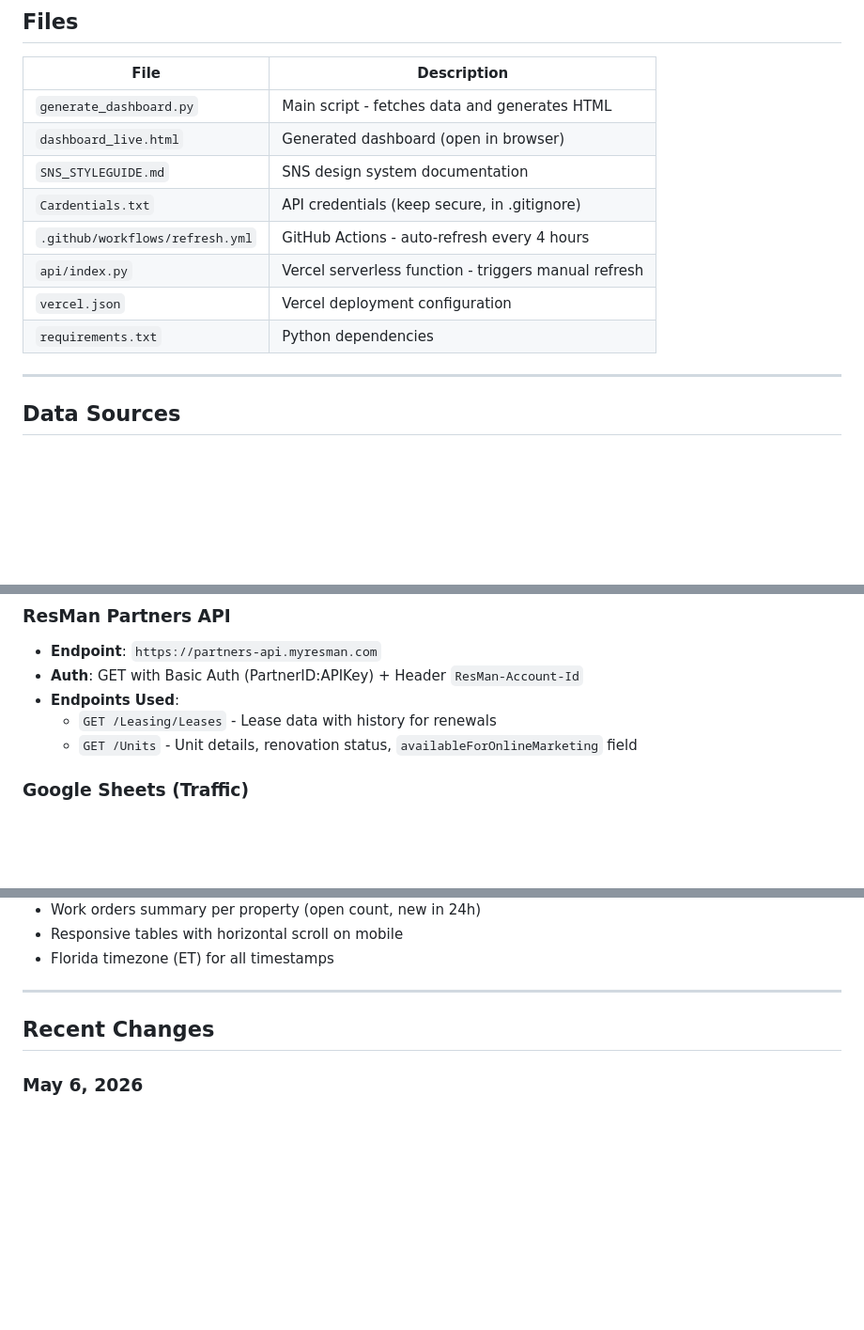
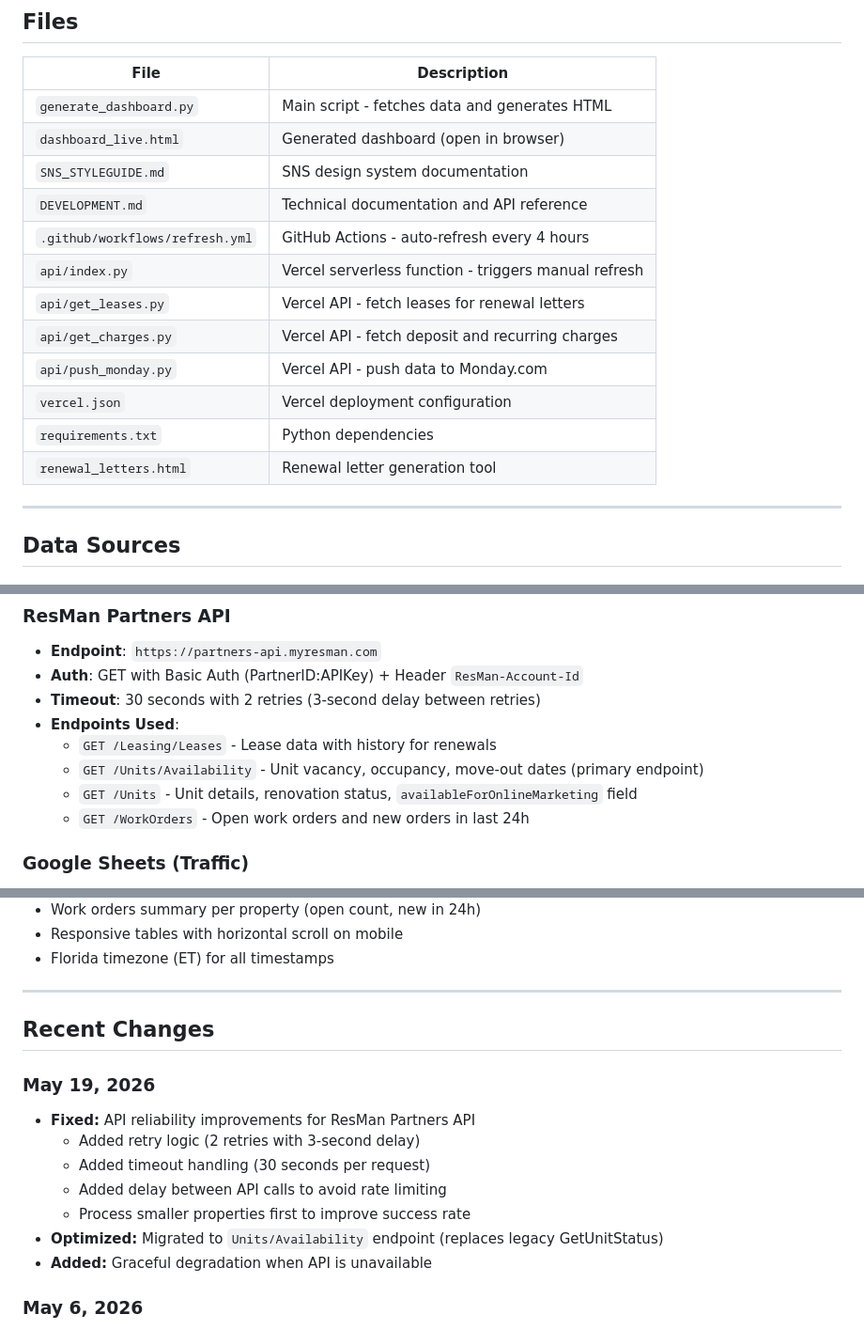
Before and after one commit to ymi-flowing/sns-daily-report, a Markdown page: README.md, 3 parts joined by grey strips. Shown at 94% size. Drawn GitHub-style; blank space fills up the shorter version.

```diff
--- a/README.md
+++ b/README.md
@@ -36,11 +36,15 @@ This dashboard provides a unified view of:
 | `generate_dashboard.py` | Main script - fetches data and generates HTML |
 | `dashboard_live.html` | Generated dashboard (open in browser) |
 | `SNS_STYLEGUIDE.md` | SNS design system documentation |
-| `Cardentials.txt` | API credentials (keep secure, in .gitignore) |
+| `DEVELOPMENT.md` | Technical documentation and API reference |
 | `.github/workflows/refresh.yml` | GitHub Actions - auto-refresh every 4 hours |
 | `api/index.py` | Vercel serverless function - triggers manual refresh |
+| `api/get_leases.py` | Vercel API - fetch leases for renewal letters |
+| `api/get_charges.py` | Vercel API - fetch deposit and recurring charges |
+| `api/push_monday.py` | Vercel API - push data to Monday.com |
 | `vercel.json` | Vercel deployment configuration |
 | `requirements.txt` | Python dependencies |
+| `renewal_letters.html` | Renewal letter generation tool |
 
 ---
 
@@ -57,9 +61,12 @@ This dashboard provides a unified view of:
 ### ResMan Partners API
 - **Endpoint**: `https://partners-api.myresman.com`
 - **Auth**: GET with Basic Auth (PartnerID:APIKey) + Header `ResMan-Account-Id`
+- **Timeout**: 30 seconds with 2 retries (3-second delay between retries)
 - **Endpoints Used**:
   - `GET /Leasing/Leases` - Lease data with history for renewals
+  - `GET /Units/Availability` - Unit vacancy, occupancy, move-out dates (primary endpoint)
   - `GET /Units` - Unit details, renovation status, `availableForOnlineMarketing` field
+  - `GET /WorkOrders` - Open work orders and new orders in last 24h
 
 ### Google Sheets (Traffic)
 - **Sheet ID**: `1D8eBjdcClYf9L4DNQg2cKDE1Wuwkc5AOSQcRCPmz18A`
@@ -267,6 +274,15 @@ Shows income and delinquency data per property.
 
 ## Recent Changes
 
+### May 19, 2026
+- **Fixed:** API reliability improvements for ResMan Partners API
+  - Added retry logic (2 retries with 3-second delay)
+  - Added timeout handling (30 seconds per request)
+  - Added delay between API calls to avoid rate limiting
+  - Process smaller properties first to improve success rate
+- **Optimized:** Migrated to `Units/Availability` endpoint (replaces legacy GetUnitStatus)
+- **Added:** Graceful degradation when API is unavailable
+
 ### May 6, 2026
 - **Added:** Financial Summary card with income and delinquency data
   - Total Income, Total Credit, Net revenue per property
```
Also changed, not shown: other parts of README.md (+1 -1 lines), DEVELOPMENT.md (+62 -23 lines).
